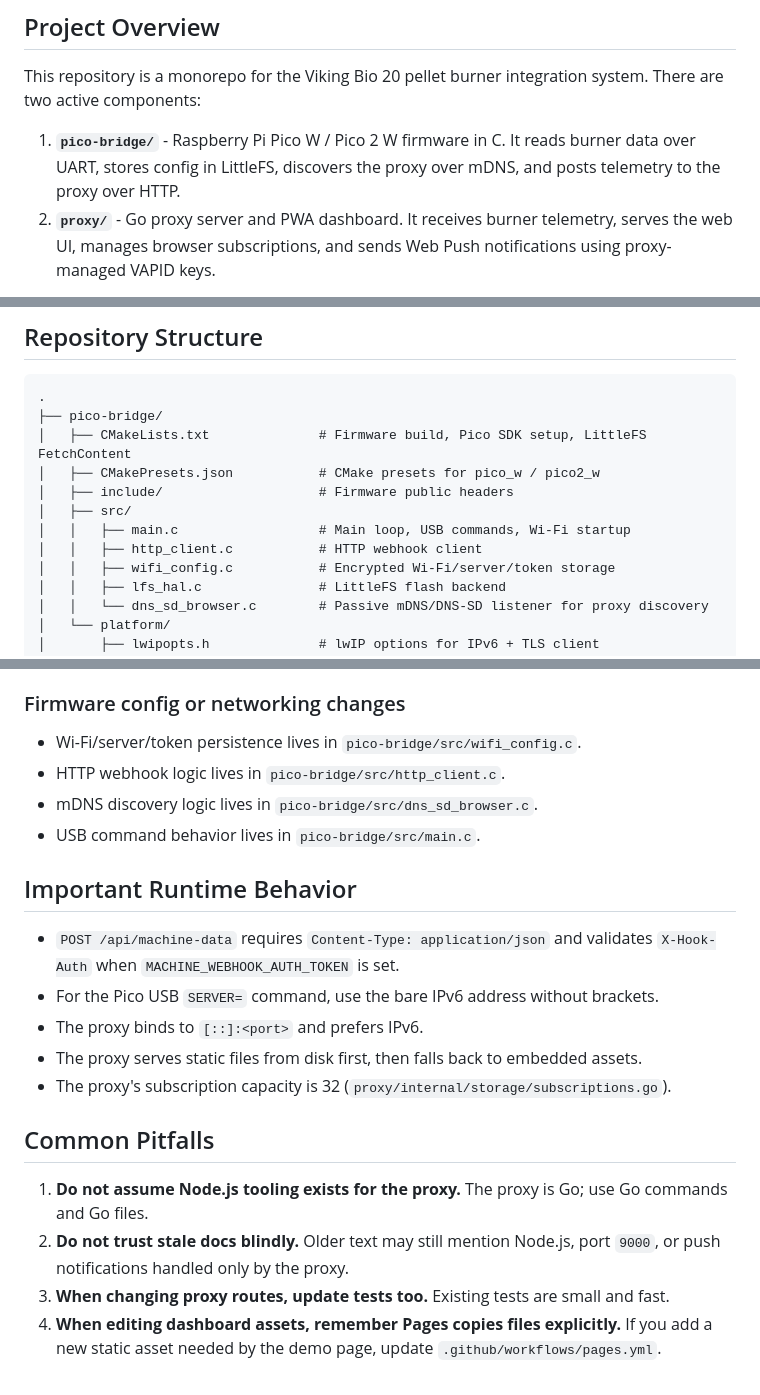
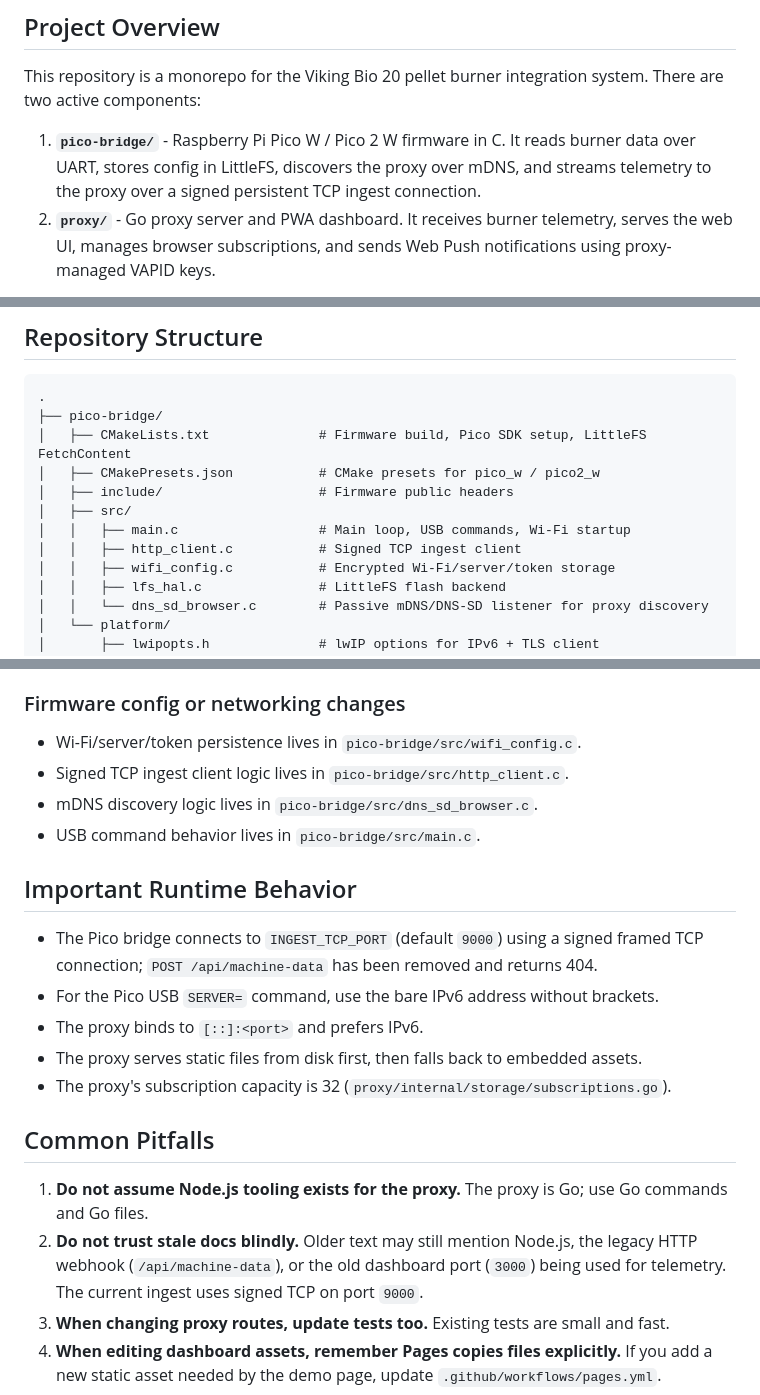
Before and after one commit to phieri/viking-bio-pwa, a Markdown page: .github/copilot-instructions.md, 3 parts joined by grey strips. GitHub-like rendering.

```diff
--- a/.github/copilot-instructions.md
+++ b/.github/copilot-instructions.md
@@ -6,8 +6,8 @@ This repository is a monorepo for the Viking Bio 20 pellet burner integration sy
 There are two active components:
 
 1. **`pico-bridge/`** - Raspberry Pi Pico W / Pico 2 W firmware in C. It reads burner data
-   over UART, stores config in LittleFS, discovers the proxy over mDNS, and posts telemetry
-   to the proxy over HTTP.
+   over UART, stores config in LittleFS, discovers the proxy over mDNS, and streams telemetry
+   to the proxy over a signed persistent TCP ingest connection.
 2. **`proxy/`** - Go proxy server and PWA dashboard. It receives burner telemetry, serves
    the web UI, manages browser subscriptions, and sends Web Push notifications using
    proxy-managed VAPID keys.
@@ -25,7 +25,7 @@ Node.js implementation; verify against the current Go code before acting.
 │   ├── include/                    # Firmware public headers
 │   ├── src/
 │   │   ├── main.c                  # Main loop, USB commands, Wi-Fi startup
-│   │   ├── http_client.c           # HTTP webhook client
+│   │   ├── http_client.c           # Signed TCP ingest client
 │   │   ├── wifi_config.c           # Encrypted Wi-Fi/server/token storage
 │   │   ├── lfs_hal.c               # LittleFS flash backend
 │   │   └── dns_sd_browser.c        # Passive mDNS/DNS-SD listener for proxy discovery
@@ -191,14 +197,14 @@ The workflow builds both `pico_w` and `pico2_w`.
 ### Firmware config or networking changes
 
 - Wi-Fi/server/token persistence lives in `pico-bridge/src/wifi_config.c`.
-- HTTP webhook logic lives in `pico-bridge/src/http_client.c`.
+- Signed TCP ingest client logic lives in `pico-bridge/src/http_client.c`.
 - mDNS discovery logic lives in `pico-bridge/src/dns_sd_browser.c`.
 - USB command behavior lives in `pico-bridge/src/main.c`.
 
 ## Important Runtime Behavior
 
-- `POST /api/machine-data` requires `Content-Type: application/json` and validates
-  `X-Hook-Auth` when `MACHINE_WEBHOOK_AUTH_TOKEN` is set.
+- The Pico bridge connects to `INGEST_TCP_PORT` (default `9000`) using a signed framed TCP
+  connection; `POST /api/machine-data` has been removed and returns 404.
 - For the Pico USB `SERVER=` command, use the bare IPv6 address without brackets.
 - The proxy binds to `[::]:<port>` and prefers IPv6.
 - The proxy serves static files from disk first, then falls back to embedded assets.
@@ -208,8 +214,9 @@ The workflow builds both `pico_w` and `pico2_w`.
 
 1. **Do not assume Node.js tooling exists for the proxy.** The proxy is Go; use Go commands
    and Go files.
-2. **Do not trust stale docs blindly.** Older text may still mention Node.js, port `9000`,
-   or push notifications handled only by the proxy.
+2. **Do not trust stale docs blindly.** Older text may still mention Node.js, the legacy
+   HTTP webhook (`/api/machine-data`), or the old dashboard port (`3000`) being used for
+   telemetry. The current ingest uses signed TCP on port `9000`.
 3. **When changing proxy routes, update tests too.** Existing tests are small and fast.
 4. **When editing dashboard assets, remember Pages copies files explicitly.** If you add a
    new static asset needed by the demo page, update `.github/workflows/pages.yml`.
```
Also changed, not shown: other parts of .github/copilot-instructions.md (+17 -11 lines), README.md (+14 -3 lines), proxy/README.md (+35 -3 lines).
